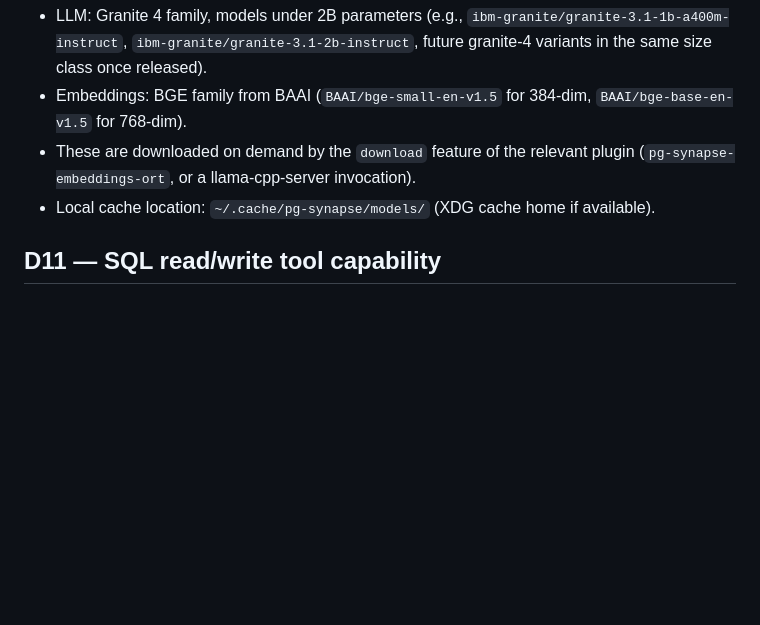
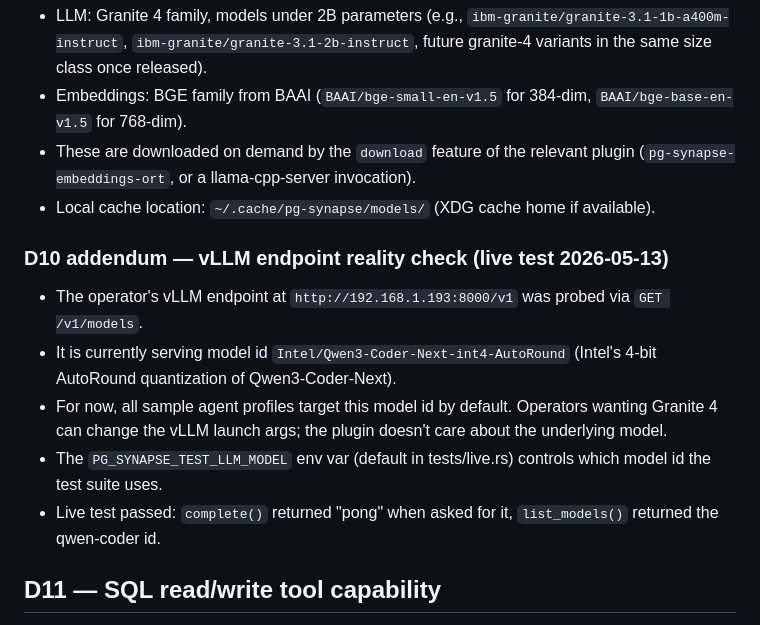
Before and after one commit to yonk-labs/pg-synapse, a Markdown page: docs/decisions.md, the part around the change. Drawn GitHub-style; blank space fills up the shorter version.

Commit message:
docs: note actual vLLM model from live probe (qwen3-coder)

```diff
--- a/docs/decisions.md
+++ b/docs/decisions.md
@@ -116,6 +116,14 @@ The operator specified additional constraints after M0 was scaffolded. These are
 - These are downloaded on demand by the `download` feature of the relevant plugin (`pg-synapse-embeddings-ort`, or a llama-cpp-server invocation).
 - Local cache location: `~/.cache/pg-synapse/models/` (XDG cache home if available).
 
+### D10 addendum — vLLM endpoint reality check (live test 2026-05-13)
+
+- The operator's vLLM endpoint at `http://192.168.1.193:8000/v1` was probed via `GET /v1/models`.
+- It is currently serving model id `Intel/Qwen3-Coder-Next-int4-AutoRound` (Intel's 4-bit AutoRound quantization of Qwen3-Coder-Next).
+- For now, all sample agent profiles target this model id by default. Operators wanting Granite 4 can change the vLLM launch args; the plugin doesn't care about the underlying model.
+- The `PG_SYNAPSE_TEST_LLM_MODEL` env var (default in tests/live.rs) controls which model id the test suite uses.
+- Live test passed: `complete()` returned "pong" when asked for it, `list_models()` returned the qwen-coder id.
+
 ## D11 — SQL read/write tool capability
 
 - The operator's goal: agents can read and write Postgres tables via tool calls inside `pg_synapse.execute(...)`.
```
